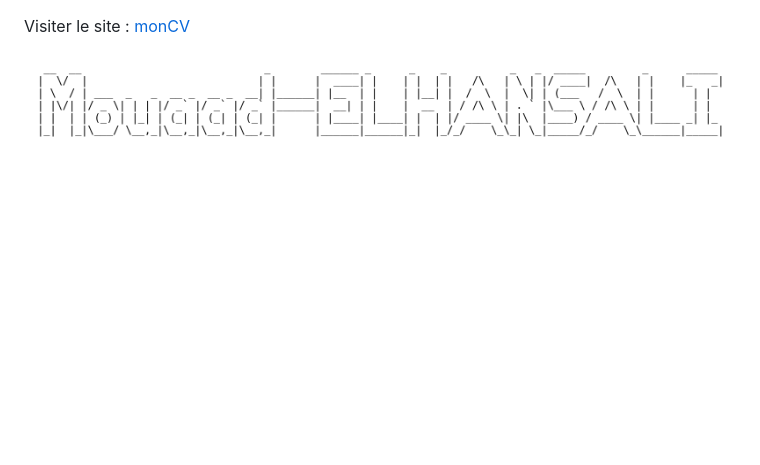
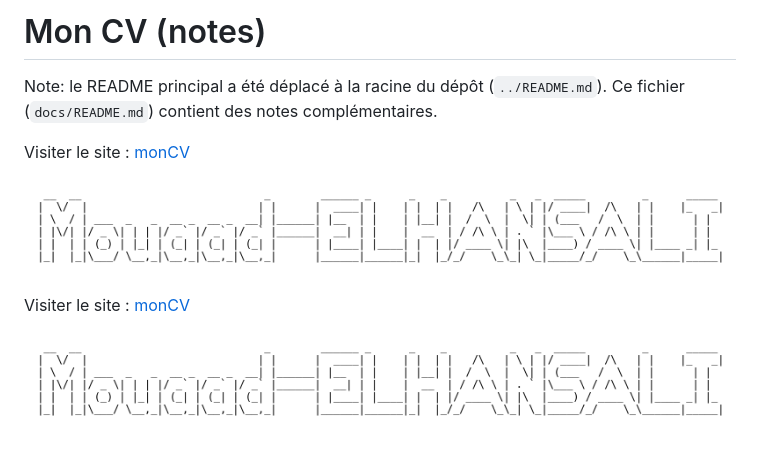
Before and after one commit to son-of-mountain/5-JS, a Markdown page: docs/README.md, the part around the change printed below. GitHub-like rendering; blank space fills up the shorter version.

Commit message:
deplacer le readme

```diff
--- a/docs/README.md
+++ b/docs/README.md
@@ -1,3 +1,10 @@
+# Mon CV (notes)
+
+Note: le README principal a été déplacé à la racine du dépôt (`../README.md`). Ce fichier (`docs/README.md`) contient des notes complémentaires.
+
+Visiter le site : [monCV](https://son-of-mountain.github.io/5-JS/)
+
+![Moi](image/tp.png "Mouaad ELHANSALI")
 Visiter le site : [monCV](https://son-of-mountain.github.io/5-JS/)
 
 ![Moi](image/tp.png "Mouaad ELHANSALI")
```
Also changed, not shown: other parts of docs/README.md (+2 -0 lines), README.md (deleted, +0 -33 lines).
